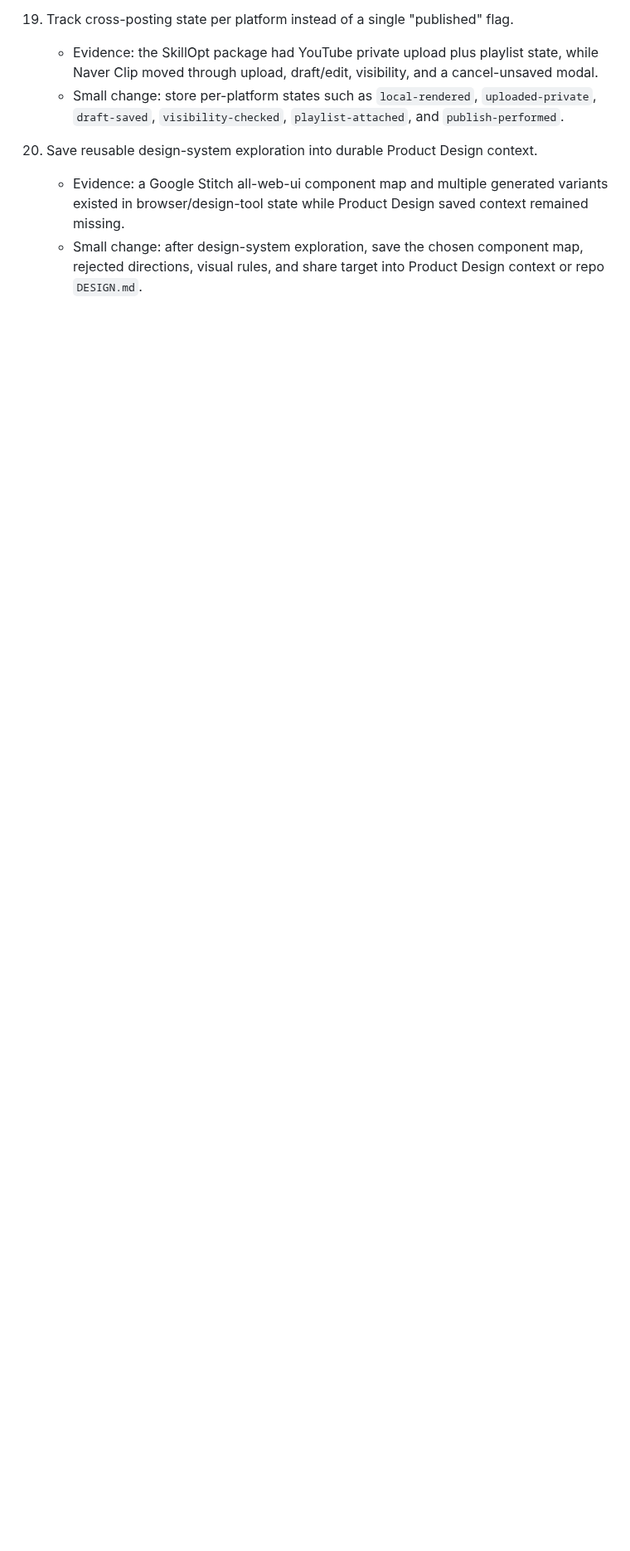
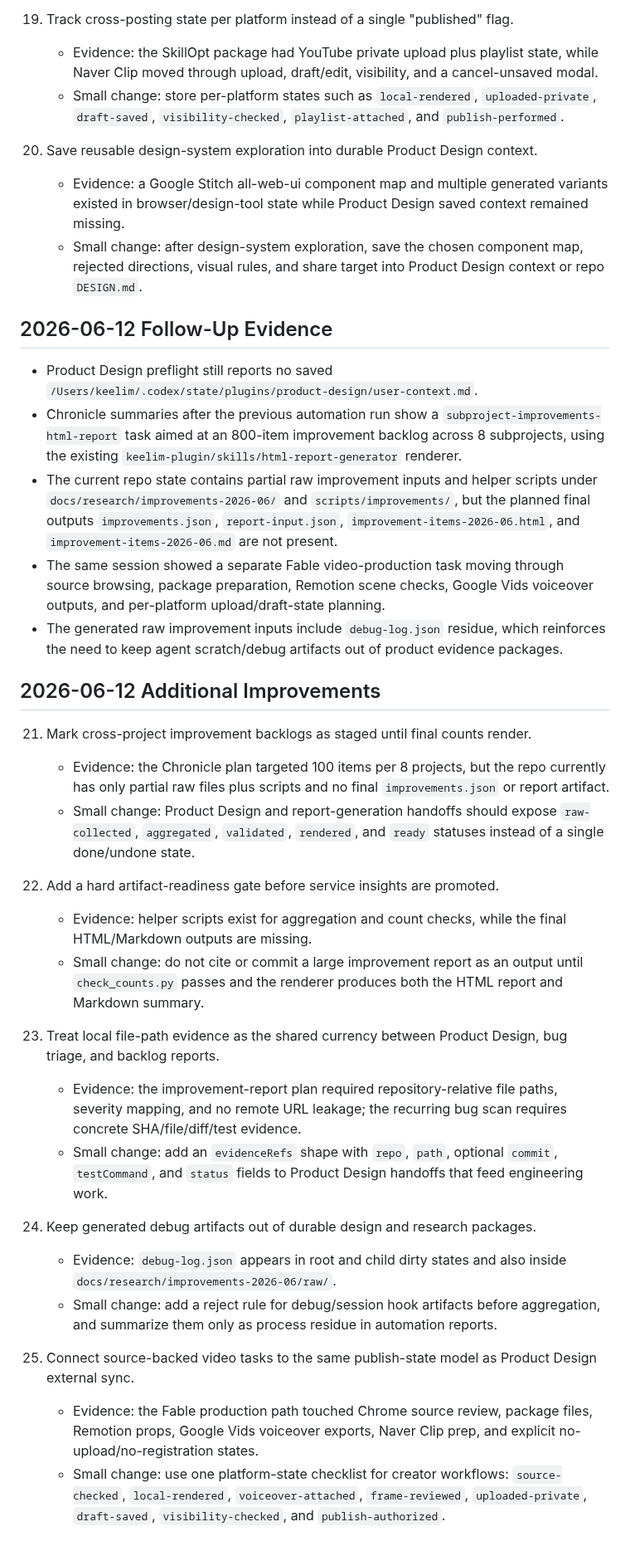
Before and after one commit to keelim/keelim-maestro, a Markdown page: docs/idea/product-design-service-improvements-2026-06-06.md, the part around the change. Shown at 83% size. Rendered like a GitHub page; blank space fills up the shorter version.

Commit message:
docs: update service improvement notes

```diff
--- a/docs/idea/product-design-service-improvements-2026-06-06.md
+++ b/docs/idea/product-design-service-improvements-2026-06-06.md
@@ -227,3 +227,66 @@
     - Small change: after design-system exploration, save the chosen component
       map, rejected directions, visual rules, and share target into Product
       Design context or repo `DESIGN.md`.
+
+## 2026-06-12 Follow-Up Evidence
+
+- Product Design preflight still reports no saved
+  `/Users/keelim/.codex/state/plugins/product-design/user-context.md`.
+- Chronicle summaries after the previous automation run show a
+  `subproject-improvements-html-report` task aimed at an 800-item improvement
+  backlog across 8 subprojects, using the existing
+  `keelim-plugin/skills/html-report-generator` renderer.
+- The current repo state contains partial raw improvement inputs and helper
+  scripts under `docs/research/improvements-2026-06/` and
+  `scripts/improvements/`, but the planned final outputs
+  `improvements.json`, `report-input.json`, `improvement-items-2026-06.html`,
+  and `improvement-items-2026-06.md` are not present.
+- The same session showed a separate Fable video-production task moving through
+  source browsing, package preparation, Remotion scene checks, Google Vids
+  voiceover outputs, and per-platform upload/draft-state planning.
+- The generated raw improvement inputs include `debug-log.json` residue, which
+  reinforces the need to keep agent scratch/debug artifacts out of product
+  evidence packages.
+
+## 2026-06-12 Additional Improvements
+
+21. Mark cross-project improvement backlogs as staged until final counts render.
+    - Evidence: the Chronicle plan targeted 100 items per 8 projects, but the
+      repo currently has only partial raw files plus scripts and no final
+      `improvements.json` or report artifact.
+    - Small change: Product Design and report-generation handoffs should expose
+      `raw-collected`, `aggregated`, `validated`, `rendered`, and `ready`
+      statuses instead of a single done/undone state.
+
+22. Add a hard artifact-readiness gate before service insights are promoted.
+    - Evidence: helper scripts exist for aggregation and count checks, while the
+      final HTML/Markdown outputs are missing.
+    - Small change: do not cite or commit a large improvement report as an
+      output until `check_counts.py` passes and the renderer produces both the
+      HTML report and Markdown summary.
+
+23. Treat local file-path evidence as the shared currency between Product
+    Design, bug triage, and backlog reports.
+    - Evidence: the improvement-report plan required repository-relative file
+      paths, severity mapping, and no remote URL leakage; the recurring bug
+      scan requires concrete SHA/file/diff/test evidence.
+    - Small change: add an `evidenceRefs` shape with `repo`, `path`, optional
+      `commit`, `testCommand`, and `status` fields to Product Design handoffs
+      that feed engineering work.
+
+24. Keep generated debug artifacts out of durable design and research packages.
+    - Evidence: `debug-log.json` appears in root and child dirty states and also
+      inside `docs/research/improvements-2026-06/raw/`.
+    - Small change: add a reject rule for debug/session hook artifacts before
+      aggregation, and summarize them only as process residue in automation
+      reports.
+
+25. Connect source-backed video tasks to the same publish-state model as Product
+    Design external sync.
+    - Evidence: the Fable production path touched Chrome source review,
+      package files, Remotion props, Google Vids voiceover exports, Naver Clip
+      prep, and explicit no-upload/no-registration states.
+    - Small change: use one platform-state checklist for creator workflows:
+      `source-checked`, `local-rendered`, `voiceover-attached`,
+      `frame-reviewed`, `uploaded-private`, `draft-saved`,
+      `visibility-checked`, and `publish-authorized`.
```
Also changed, not shown: docs/ops/project-essential-tech-stacks.md (added, +369 -0 lines).
